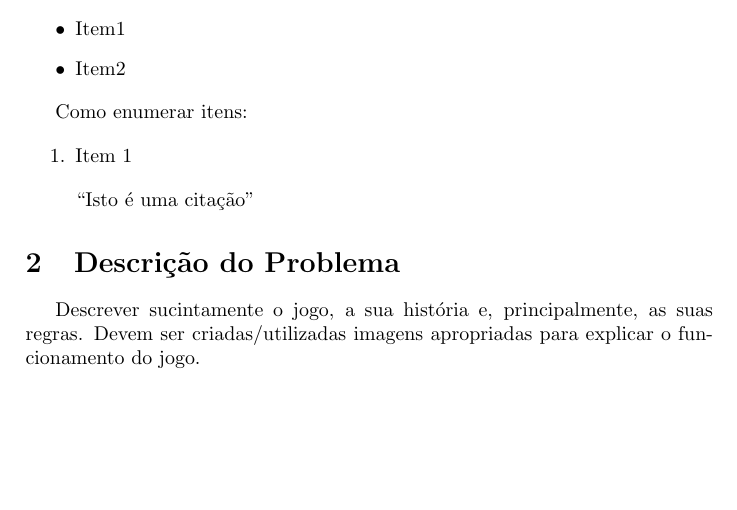
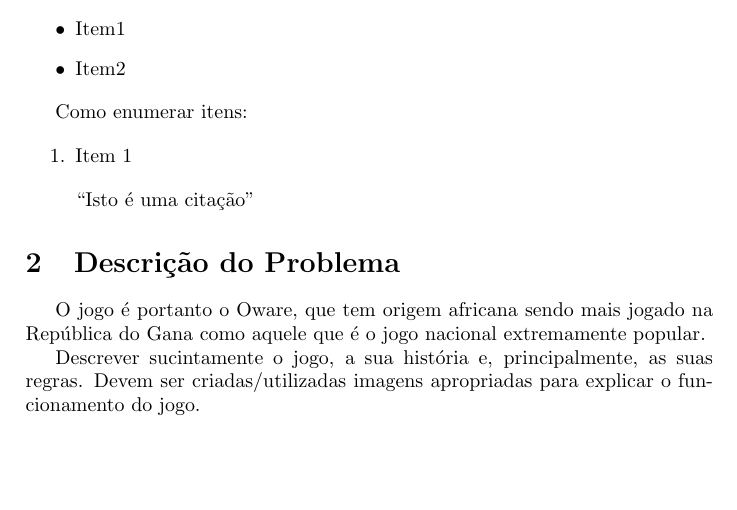
Before and after one commit to andrefreitas/feup-plog-oware, a LaTeX document (docs/relatorio.tex): part of page 2 of 5 before the commit and part of page 2 of 6 after it, cut so that both start at the same text. Compiled offline with pdfLaTeX.

Commit message:
atualizado relatorio

```diff
--- a/docs/relatorio.tex
+++ b/docs/relatorio.tex
@@ -85,3 +85,4 @@ Como enumerar itens:
 \begin{quote}``Isto é uma citação''\end{quote}
 
 \section{Descrição do Problema}
+O jogo é portanto o Oware, que tem origem africana sendo mais jogado na República do Gana como aquele que é o jogo nacional extremamente popular.
@@ -88,3 +95,7 @@ Como enumerar itens:
+\label{fig:peoplePlaying}
+\end{center}
+\end{figure}
+
 Descrever sucintamente o jogo, a sua história e, principalmente, as suas regras. Devem ser criadas/utilizadas imagens apropriadas para explicar o funcionamento do jogo.
 
 \section{Representação do Estado do Jogo}
```
Also changed, not shown: docs/awale.jpg (added), docs/relatorio.pdf, docs/relatorio.tex (6 more changed lines), 3 other files.
